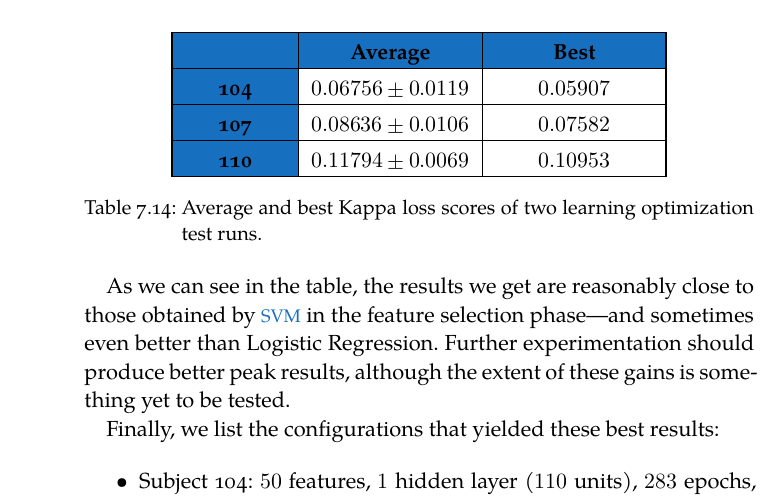
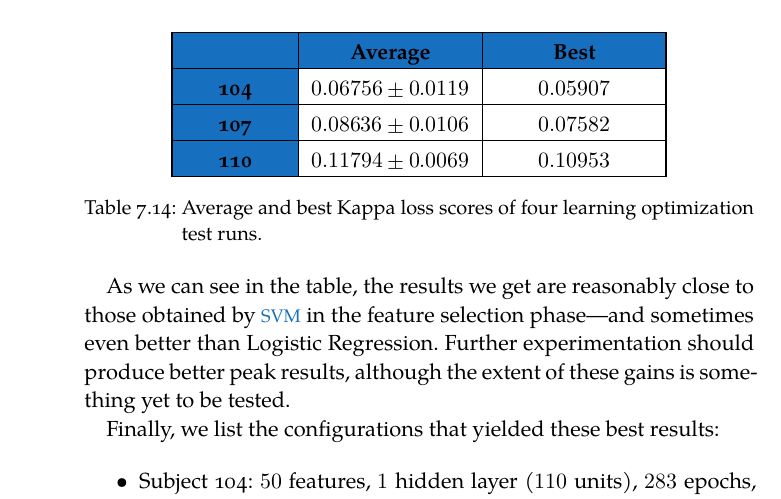
Before and after one commit to jleon95/UGR_TFG, a LaTeX thesis (doc/Thesis.tex, which reads doc/Chapters/Chapter07.tex): part of page 80 of 91, cut so that both start at the same text. Compiled offline with XeLaTeX; a missing font is replaced by an installed copy or a similar font.

Commit message:
Fixed caption in table

```diff
--- a/doc/Chapters/Chapter07.tex
+++ b/doc/Chapters/Chapter07.tex
@@ -871,7 +871,7 @@ In this chapter, we start by detailing in section \ref{sec:technologies} the cho
 
         \end{tabular}
 
-        \caption{Average and best Kappa loss scores of two learning optimization test runs.}\label{table:average_best_learning}
+        \caption{Average and best Kappa loss scores of four learning optimization test runs.}\label{table:average_best_learning}
 
     \end{table}
 
```
